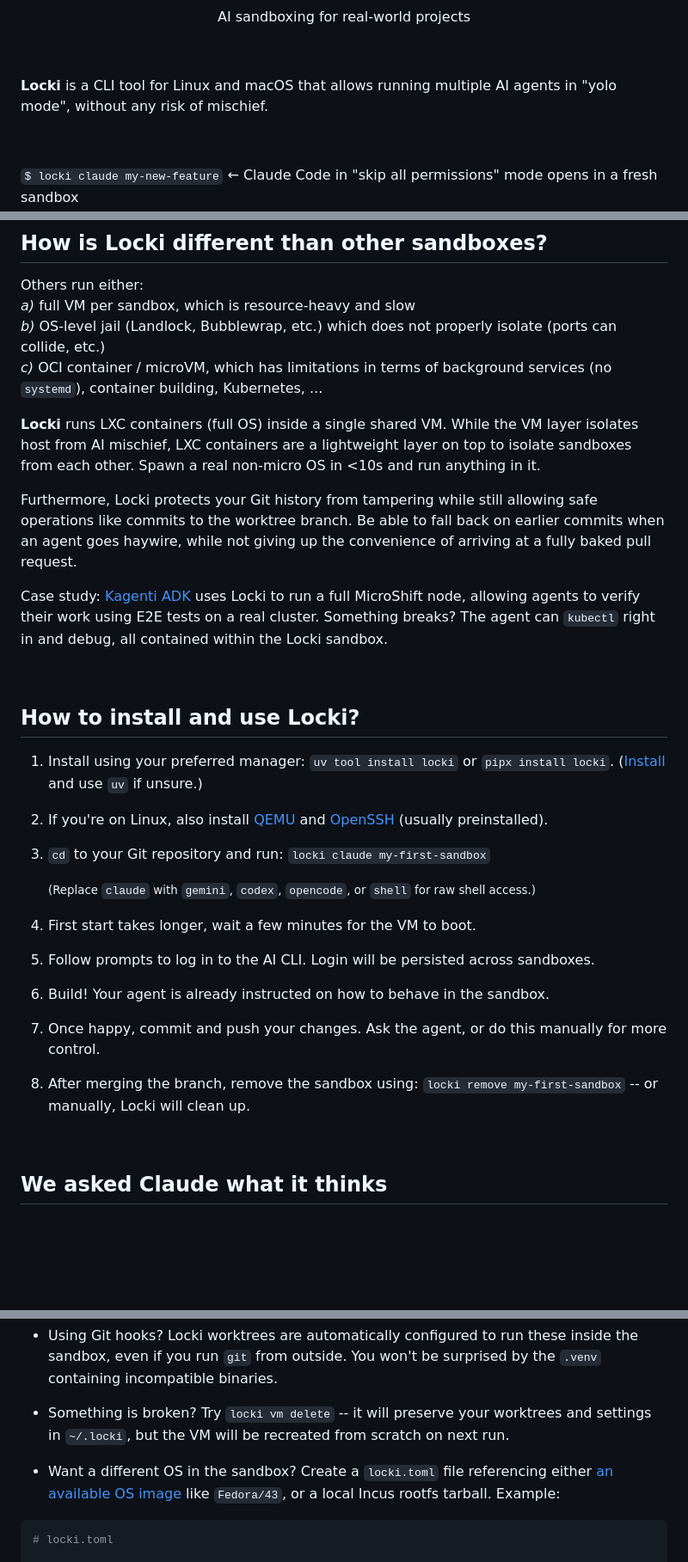
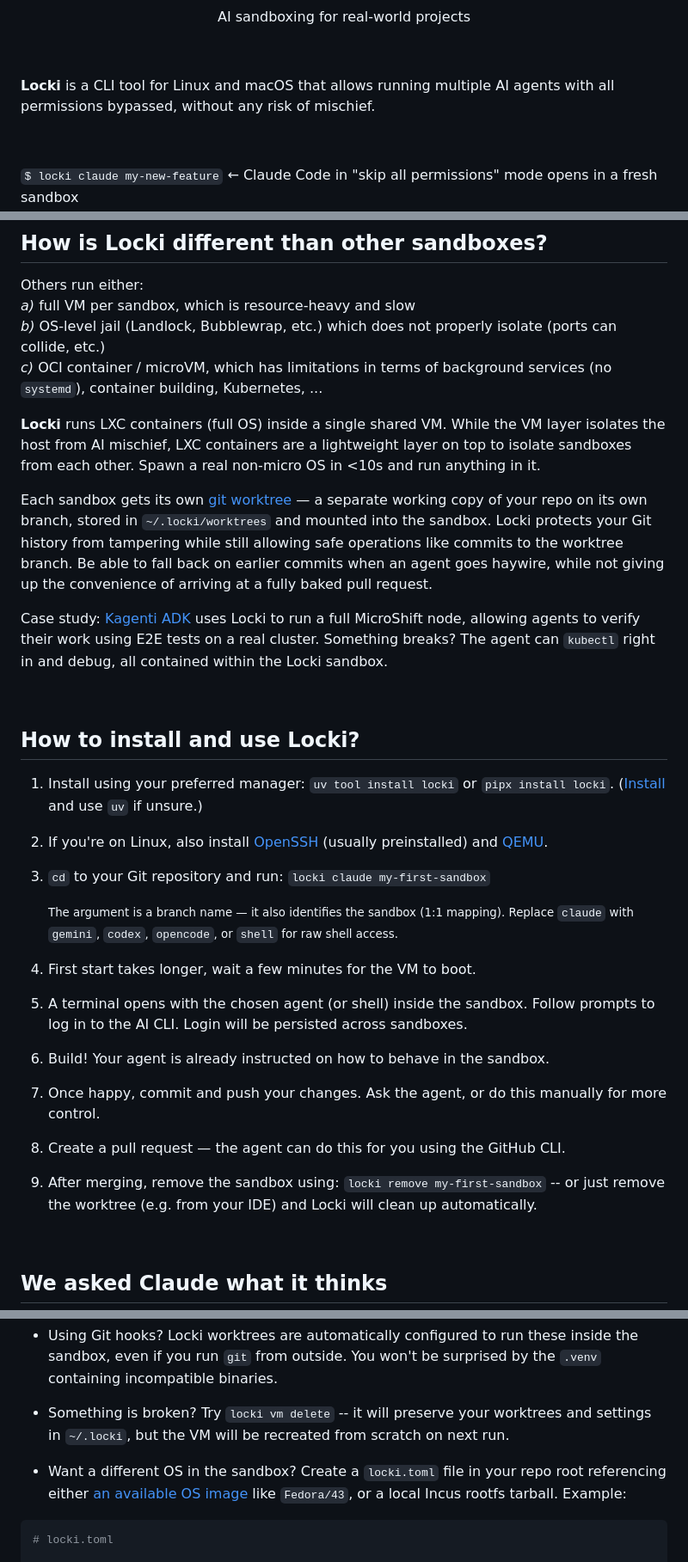
Before and after one commit to JanPokorny/locki, a Markdown page: README.md, 3 parts joined by grey strips. Shown at 86% size. GitHub-like rendering; blank space fills up the shorter version.

Commit message:
docs: fix README typos and numbering (#13)
* docs: fix README typos and numbering

- Fix duplicate step number (two "2."s) in installation instructions
- Reorder OpenSSH before QEMU so "usually preinstalled" reads clearly
- Clarify sandbox cleanup wording (remove worktree from IDE)
- Add missing article ("isolates the host")

https://claude.ai/code/session_01W6SjQBZ3hADU38QVe45AKs

* docs: improve README clarity for first-time readers

Explain worktrees, clarify branch name argument, describe what happens
on launch, add PR creation step, use agent-neutral terminology, and
specify locki.toml location.

https://claude.ai/code/session_01W6SjQBZ3hADU38QVe45AKs

---------

Co-authored-by: Claude <noreply@anthropic.com>

````diff
--- a/README.md
+++ b/README.md
@@ -27,7 +27,7 @@
 
 &nbsp;
 
-<b>Locki</b> is a CLI tool for Linux and macOS that allows running multiple AI agents in "yolo mode", without any risk of mischief.
+<b>Locki</b> is a CLI tool for Linux and macOS that allows running multiple AI agents with all permissions bypassed, without any risk of mischief.
 
 &nbsp;
 
@@ -42,9 +42,9 @@ Others run either: \
 *b)* OS-level jail (Landlock, Bubblewrap, etc.) which does not properly isolate (ports can collide, etc.) \
 *c)* OCI container / microVM, which has limitations in terms of background services (no `systemd`), container building, Kubernetes, ...
 
-**Locki** runs LXC containers (full OS) inside a single shared VM. While the VM layer isolates host from AI mischief, LXC containers are a lightweight layer on top to isolate sandboxes from each other. Spawn a real non-micro OS in <10s and run anything in it.
+**Locki** runs LXC containers (full OS) inside a single shared VM. While the VM layer isolates the host from AI mischief, LXC containers are a lightweight layer on top to isolate sandboxes from each other. Spawn a real non-micro OS in <10s and run anything in it.
 
-Furthermore, Locki protects your Git history from tampering while still allowing safe operations like commits to the worktree branch. Be able to fall back on earlier commits when an agent goes haywire, while not giving up the convenience of arriving at a fully baked pull request.
+Each sandbox gets its own [git worktree](https://git-scm.com/docs/git-worktree) — a separate working copy of your repo on its own branch, stored in `~/.locki/worktrees` and mounted into the sandbox. Locki protects your Git history from tampering while still allowing safe operations like commits to the worktree branch. Be able to fall back on earlier commits when an agent goes haywire, while not giving up the convenience of arriving at a fully baked pull request.
 
 Case study: [Kagenti ADK](https://github.com/kagenti/adk) uses Locki to run a full MicroShift node, allowing agents to verify their work using E2E tests on a real cluster. Something breaks? The agent can `kubectl` right in and debug, all contained within the Locki sandbox.
 
@@ -53,19 +53,20 @@ Case study: [Kagenti ADK](https://github.com/kagenti/adk) uses Locki to run a fu
 ## How to install and use Locki?
 
 1. Install using your preferred manager: `uv tool install locki` or `pipx install locki`. ([Install](https://docs.astral.sh/uv/getting-started/installation/) and use `uv` if unsure.)
-2. If you're on Linux, also install [QEMU](https://www.qemu.org/download/#linux) and [OpenSSH](https://repology.org/project/openssh/versions) (usually preinstalled).
-2. `cd` to your Git repository and run: `locki claude my-first-sandbox`
+2. If you're on Linux, also install [OpenSSH](https://repology.org/project/openssh/versions) (usually preinstalled) and [QEMU](https://www.qemu.org/download/#linux).
+3. `cd` to your Git repository and run: `locki claude my-first-sandbox`
 
     <small>
 
-    (Replace `claude` with `gemini`, `codex`, `opencode`, or `shell` for raw shell access.)
+    The argument is a branch name — it also identifies the sandbox (1:1 mapping). Replace `claude` with `gemini`, `codex`, `opencode`, or `shell` for raw shell access.
 
     </small>
-3. First start takes longer, wait a few minutes for the VM to boot.
-4. Follow prompts to log in to the AI CLI. Login will be persisted across sandboxes.
-5. Build! Your agent is already instructed on how to behave in the sandbox.
-6. Once happy, commit and push your changes. Ask the agent, or do this manually for more control.
-7. After merging the branch, remove the sandbox using: `locki remove my-first-sandbox` -- or manually, Locki will clean up.
+4. First start takes longer, wait a few minutes for the VM to boot.
+5. A terminal opens with the chosen agent (or shell) inside the sandbox. Follow prompts to log in to the AI CLI. Login will be persisted across sandboxes.
+6. Build! Your agent is already instructed on how to behave in the sandbox.
+7. Once happy, commit and push your changes. Ask the agent, or do this manually for more control.
+8. Create a pull request — the agent can do this for you using the GitHub CLI.
+9. After merging, remove the sandbox using: `locki remove my-first-sandbox` -- or just remove the worktree (e.g. from your IDE) and Locki will clean up automatically.
 
 &nbsp;
 
@@ -95,7 +96,7 @@ Case study: [Kagenti ADK](https://github.com/kagenti/adk) uses Locki to run a fu
 
 - Something is broken? Try `locki vm delete` -- it will preserve your worktrees and settings in `~/.locki`, but the VM will be recreated from scratch on next run.
 
-- Want a different OS in the sandbox? Create a `locki.toml` file referencing either [an available OS image](https://images.linuxcontainers.org/) like `Fedora/43`, or a local Incus rootfs tarball. Example:
+- Want a different OS in the sandbox? Create a `locki.toml` file in your repo root referencing either [an available OS image](https://images.linuxcontainers.org/) like `Fedora/43`, or a local Incus rootfs tarball. Example:
 
 ```toml
 # locki.toml
````
